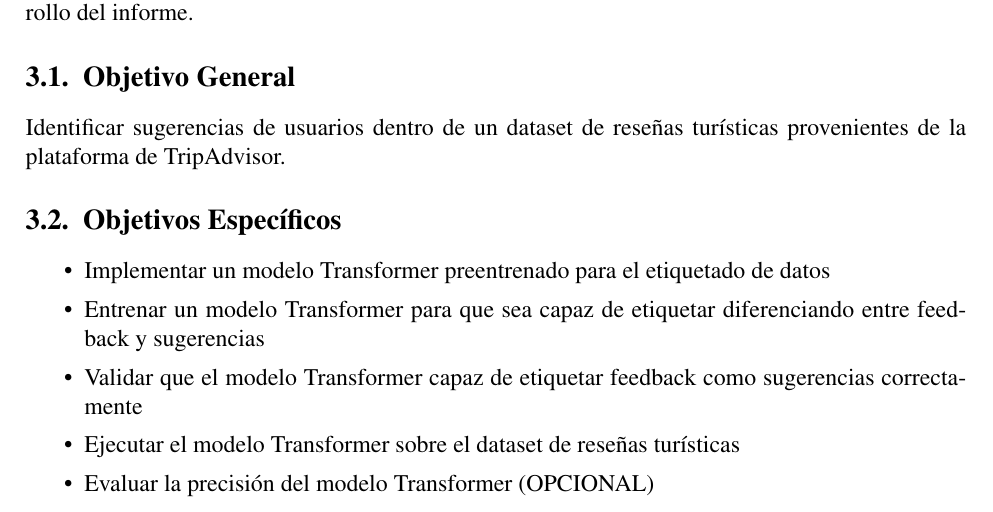
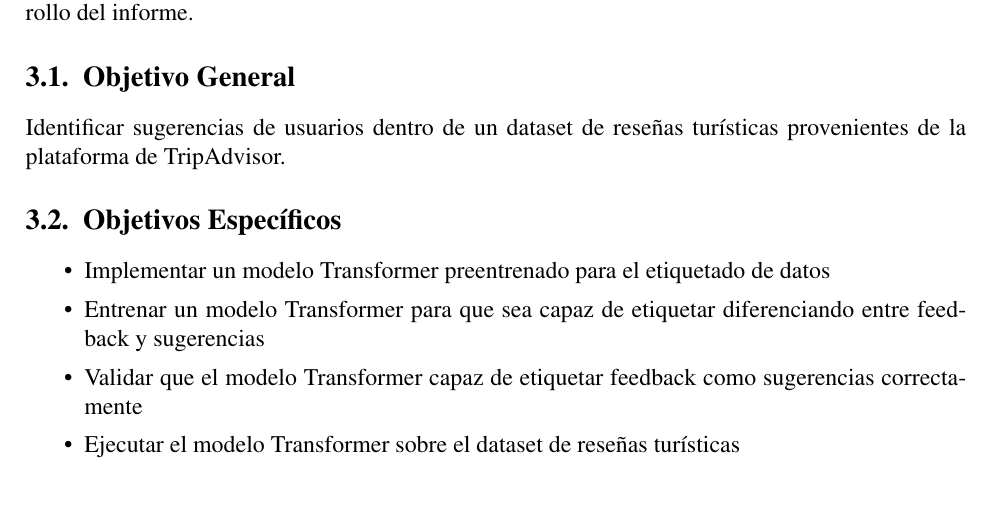
Before and after one commit to Slinking196/Seminario_de_Titulo, a LaTeX thesis (tesis/main.tex, which reads tesis/body/objectives.tex): part of page 8 of 33, cut so that both start at the same text. Compiled offline with pdfLaTeX.

Commit message:
comentado ultimo objetivo, solo eso

```diff
--- a/tesis/body/objectives.tex
+++ b/tesis/body/objectives.tex
@@ -23,6 +23,6 @@ Identificar sugerencias de usuarios dentro de un dataset de reseñas turísticas
 
     \item Ejecutar el modelo Transformer sobre el dataset de reseñas turísticas
 
-    \item Evaluar la precisión del modelo Transformer (OPCIONAL)
+    %\item Evaluar la precisión del modelo Transformer (OPCIONAL)
 
 \end{itemize}
```
